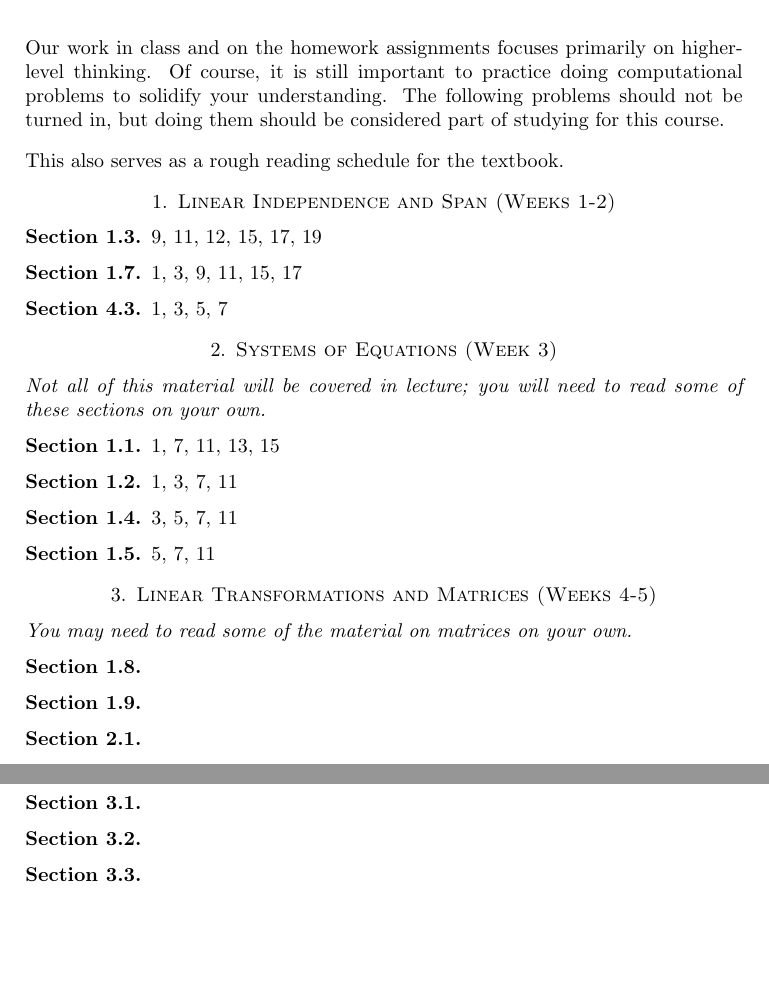
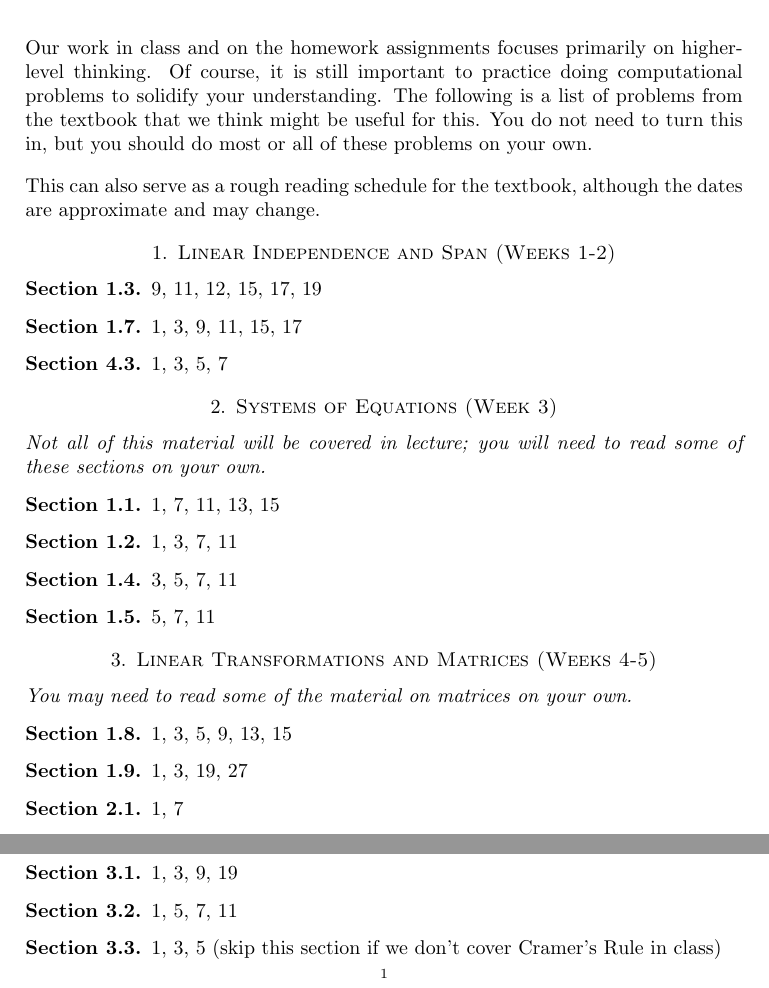
Before and after one commit to siefkenj/2016-MATH-240-webpage, a LaTeX problem sheet (homework/suggested-problems.tex): two parts of page 1 of 2, joined at a grey line, cut so that both start at the same text, the shorter picture padded with empty space. Compiled offline with pdfLaTeX.

Commit message:
Updated suggested problems

```diff
--- a/homework/suggested-problems.tex
+++ b/homework/suggested-problems.tex
@@ -24,15 +24,12 @@
 	\maketitle
 
 
-Our work in class and on the homework assignments focuses primarily on
-higher-level thinking.  Of course, it is still important to practice doing
-computational problems to solidify your understanding.  The following
-problems should not be turned in, but doing them should be considered part
-of studying for this course.
+Our work in class and on the homework assignments focuses primarily on higher-level thinking.  Of course, it is still important to practice doing computational problems to solidify your understanding.  The following is a list of problems from the textbook that we think might be useful for this.
+You do not need to turn this in, but you should do most or all of these problems on your own.
 
 \bigskip
 
-This also serves as a rough reading schedule for the textbook.
+This can also serve as a rough reading schedule for the textbook, although the dates are approximate and may change.
 
 
 \section{Linear Independence and Span (Weeks 1-2)}
@@ -56,14 +53,14 @@ This also serves as a rough reading schedule for the textbook.
 
 \textit{You may need to read some of the material on matrices on your own.}
 
-\subsection*{Section 1.8}
-\subsection*{Section 1.9}
-\subsection*{Section 2.1}
-\subsection*{Section 2.2}
-\subsection*{Section 2.3}
-\subsection*{Section 3.1}
-\subsection*{Section 3.2}
-\subsection*{Section 3.3}
+\subsection*{Section 1.8} 1, 3, 5, 9, 13, 15
+\subsection*{Section 1.9} 1, 3, 19, 27
+\subsection*{Section 2.1} 1, 7
+\subsection*{Section 2.2} 1, 3, 5
+\subsection*{Section 2.3} 1, 5, 11
+\subsection*{Section 3.1} 1, 3, 9, 19
+\subsection*{Section 3.2} 1, 5, 7, 11
+\subsection*{Section 3.3} 1, 3, 5 (skip this section if we don't cover Cramer's Rule in class)
 
 
 \section{Vector Spaces (Weeks 6-7)}
@@ -79,0 +69 @@ This also serves as a rough reading schedule for the textbook.
+\subsection*{Section 2.9} 1, 3, 5, 9
```
Also changed, not shown: homework/suggested-problems.pdf, homework/suggested-problems.tex (17 more changed lines).
